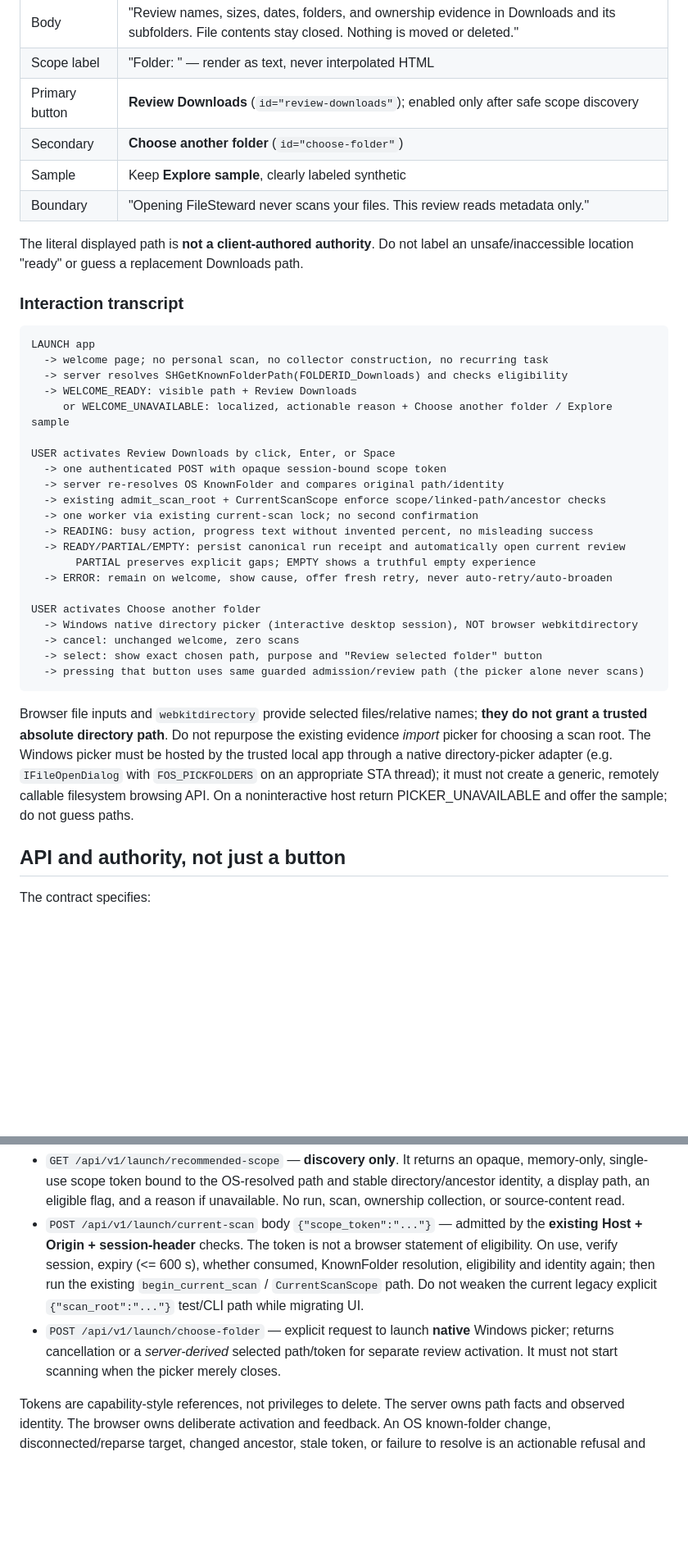
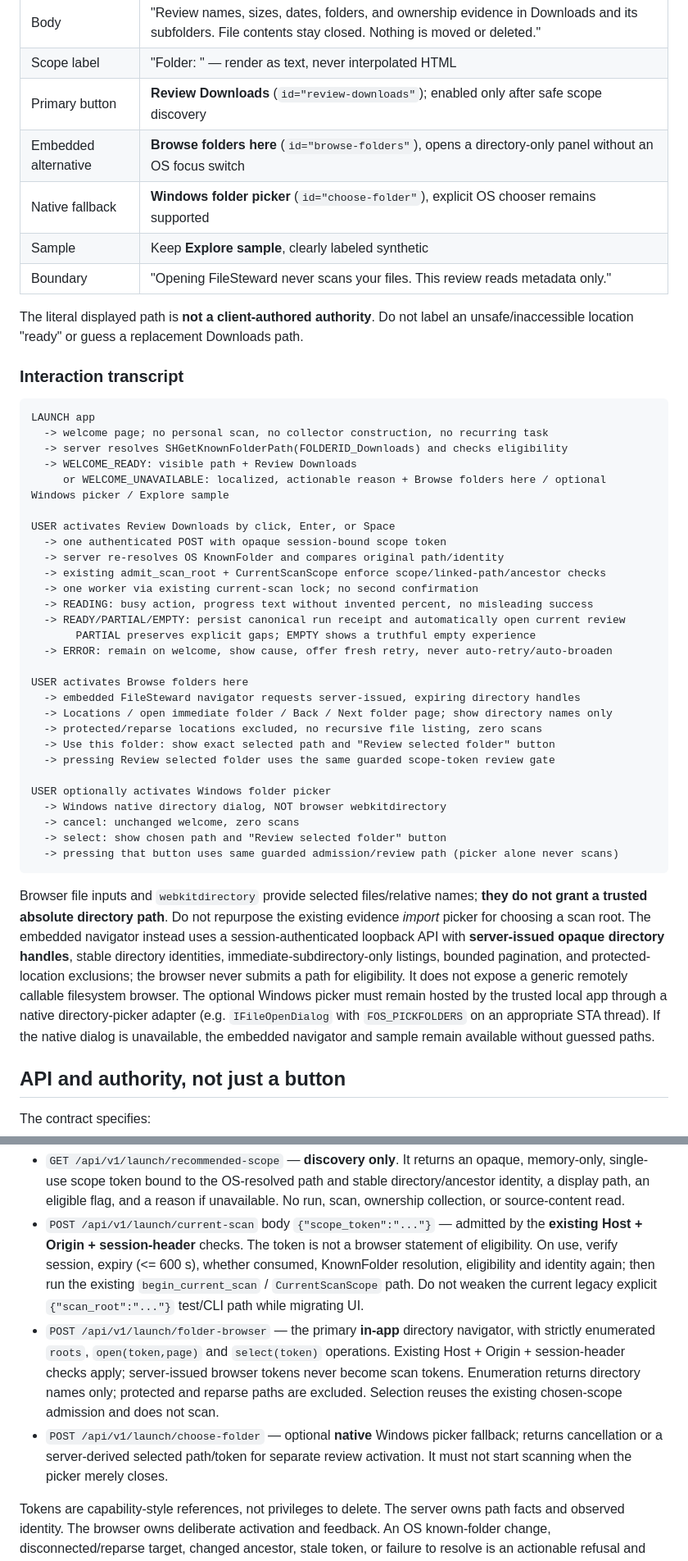
Before and after one commit to EndeavorEverlasting/FileSteward, a Markdown page: docs/program/downloads-first-review.md, 2 parts joined by grey strips. Shown at 82% size. Rendered like a GitHub page; blank space fills up the shorter version.

Commit message:
docs(contract): reconcile embedded folder navigator with downloads-first UX authority

````diff
--- a/docs/program/downloads-first-review.md
+++ b/docs/program/downloads-first-review.md
@@ -17,7 +17,8 @@ Place this main card in the welcome page's first visible content region, visuall
 | Body | "Review names, sizes, dates, folders, and ownership evidence in Downloads and its subfolders. File contents stay closed. Nothing is moved or deleted." |
 | Scope label | "Folder: <OS-resolved path>" — render as text, never interpolated HTML |
 | Primary button | **Review Downloads** (`id="review-downloads"`); enabled only after safe scope discovery |
-| Secondary | **Choose another folder** (`id="choose-folder"`) |
+| Embedded alternative | **Browse folders here** (`id="browse-folders"`), opens a directory-only panel without an OS focus switch |
+| Native fallback | **Windows folder picker** (`id="choose-folder"`), explicit OS chooser remains supported |
 | Sample | Keep **Explore sample**, clearly labeled synthetic |
 | Boundary | "Opening FileSteward never scans your files. This review reads metadata only." |
 
@@ -30,7 +31,7 @@ LAUNCH app
   -> welcome page; no personal scan, no collector construction, no recurring task
   -> server resolves SHGetKnownFolderPath(FOLDERID_Downloads) and checks eligibility
   -> WELCOME_READY: visible path + Review Downloads
-     or WELCOME_UNAVAILABLE: localized, actionable reason + Choose another folder / Explore sample
+     or WELCOME_UNAVAILABLE: localized, actionable reason + Browse folders here / optional Windows picker / Explore sample
 
 USER activates Review Downloads by click, Enter, or Space
   -> one authenticated POST with opaque session-bound scope token
@@ -42,14 +43,21 @@ USER activates Review Downloads by click, Enter, or Space
        PARTIAL preserves explicit gaps; EMPTY shows a truthful empty experience
   -> ERROR: remain on welcome, show cause, offer fresh retry, never auto-retry/auto-broaden
 
-USER activates Choose another folder
-  -> Windows native directory picker (interactive desktop session), NOT browser webkitdirectory
+USER activates Browse folders here
+  -> embedded FileSteward navigator requests server-issued, expiring directory handles
+  -> Locations / open immediate folder / Back / Next folder page; show directory names only
+  -> protected/reparse locations excluded, no recursive file listing, zero scans
+  -> Use this folder: show exact selected path and "Review selected folder" button
+  -> pressing Review selected folder uses the same guarded scope-token review gate
+
+USER optionally activates Windows folder picker
+  -> Windows native directory dialog, NOT browser webkitdirectory
   -> cancel: unchanged welcome, zero scans
-  -> select: show exact chosen path, purpose and "Review selected folder" button
-  -> pressing that button uses same guarded admission/review path (the picker alone never scans)
+  -> select: show chosen path and "Review selected folder" button
+  -> pressing that button uses same guarded admission/review path (picker alone never scans)
 ```
 
-Browser file inputs and `webkitdirectory` provide selected files/relative names; **they do not grant a trusted absolute directory path**. Do not repurpose the existing evidence *import* picker for choosing a scan root. The Windows picker must be hosted by the trusted local app through a native directory-picker adapter (e.g. `IFileOpenDialog` with `FOS_PICKFOLDERS` on an appropriate STA thread); it must not create a generic, remotely callable filesystem browsing API. On a noninteractive host return PICKER_UNAVAILABLE and offer the sample; do not guess paths.
+Browser file inputs and `webkitdirectory` provide selected files/relative names; **they do not grant a trusted absolute directory path**. Do not repurpose the existing evidence *import* picker for choosing a scan root. The embedded navigator instead uses a session-authenticated loopback API with **server-issued opaque directory handles**, stable directory identities, immediate-subdirectory-only listings, bounded pagination, and protected-location exclusions; the browser never submits a path for eligibility. It does not expose a generic remotely callable filesystem browser. The optional Windows picker must remain hosted by the trusted local app through a native directory-picker adapter (e.g. `IFileOpenDialog` with `FOS_PICKFOLDERS` on an appropriate STA thread). If the native dialog is unavailable, the embedded navigator and sample remain available without guessed paths.
 
 ## API and authority, not just a button
 
@@ -57,7 +65,8 @@ The contract specifies:
 
 - `GET /api/v1/launch/recommended-scope` — **discovery only**. It returns an opaque, memory-only, single-use scope token bound to the OS-resolved path and stable directory/ancestor identity, a display path, an eligible flag, and a reason if unavailable. No run, scan, ownership collection, or source-content read.
 - `POST /api/v1/launch/current-scan` body `{"scope_token":"..."}` — admitted by the **existing Host + Origin + session-header** checks. The token is not a browser statement of eligibility. On use, verify session, expiry (<= 600 s), whether consumed, KnownFolder resolution, eligibility and identity again; then run the existing `begin_current_scan` / `CurrentScanScope` path. Do not weaken the current legacy explicit `{"scan_root":"..."}` test/CLI path while migrating UI.
-- `POST /api/v1/launch/choose-folder` — explicit request to launch **native** Windows picker; returns cancellation or a *server-derived* selected path/token for separate review activation. It must not start scanning when the picker merely closes.
+- `POST /api/v1/launch/folder-browser` — the primary **in-app** directory navigator, with strictly enumerated `roots`, `open(token,page)` and `select(token)` operations. Existing Host + Origin + session-header checks apply; server-issued browser tokens never become scan tokens. Enumeration returns directory names only; protected and reparse paths are excluded. Selection reuses the existing chosen-scope admission and does not scan.
+- `POST /api/v1/launch/choose-folder` — optional **native** Windows picker fallback; returns cancellation or a server-derived selected path/token for separate review activation. It must not start scanning when the picker merely closes.
 
 Tokens are capability-style references, not privileges to delete. The server owns path facts and observed identity. The browser owns deliberate activation and feedback. An OS known-folder change, disconnected/reparse target, changed ancestor, stale token, or failure to resolve is an actionable refusal and fresh-scope recovery—not a fallback to environment variables, `cwd`, `USERPROFILE\Downloads`, Desktop, OneDrive, or a whole drive.
 
````
